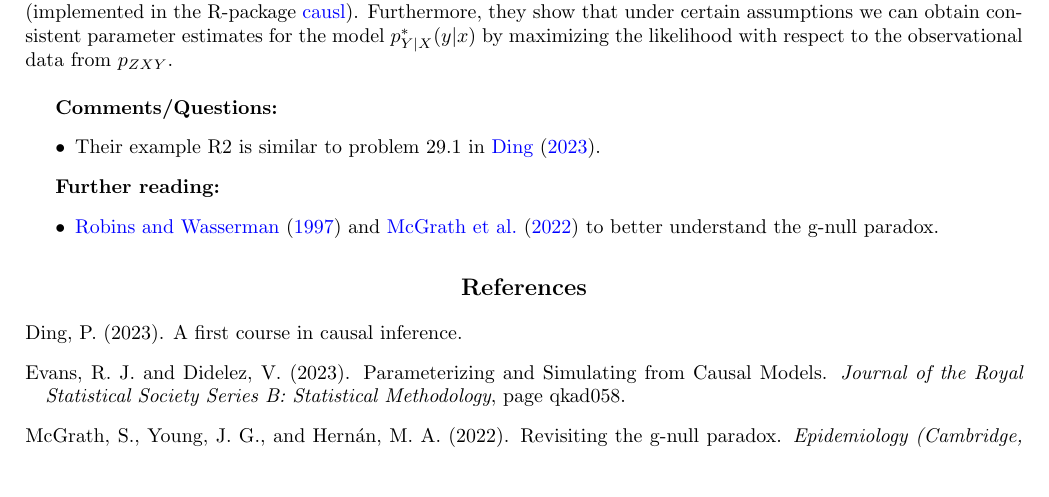
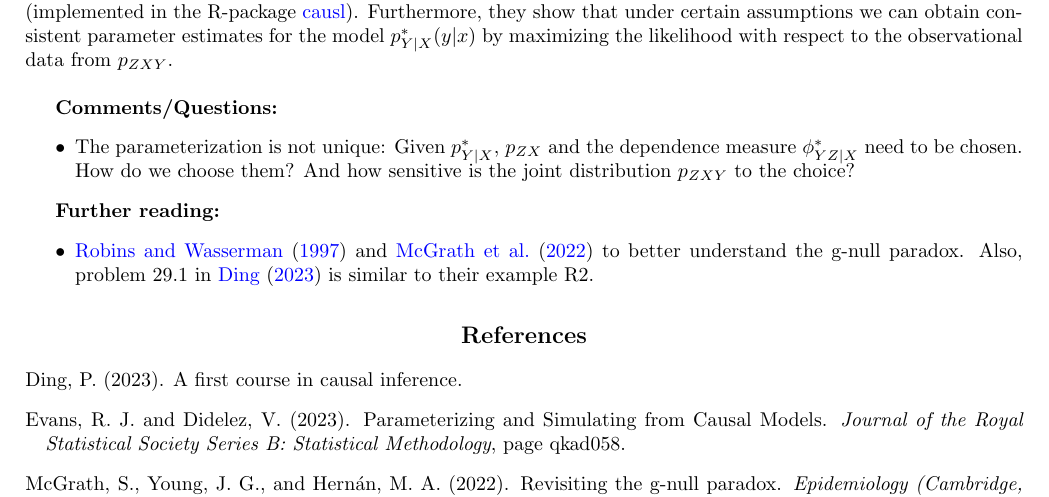
Before and after one commit to gregorsteiner/Evans_Didelez_2023, a LaTeX document (notes.tex): part of the page, cut so that both start at the same text, the shorter picture padded with empty space. Compiled offline with pdfLaTeX.

Commit message:
Added comments

```diff
--- a/notes.tex
+++ b/notes.tex
@@ -27,12 +27,12 @@ This document collects my notes on \cite{evans_didelez_2023}. They propose a new
 
 \textbf{Comments/Questions:}
 \begin{itemize}
-	\item Their example R2 is similar to problem 29.1 in \cite{ding2023course}.
+	\item The parameterization is not unique: Given $p_{Y|X}^*$, $p_{ZX}$ and the dependence measure $ \phi_{YZ | X}^*$ need to be chosen. How do we choose them? And how sensitive is the joint distribution $p_{ZXY}$ to the choice?
 \end{itemize}
 
 \textbf{Further reading:}
 \begin{itemize}
-	\item \cite{robins_wasserman_1997} and \cite{mcgrath2022revisiting} to better understand the g-null paradox.
+	\item \cite{robins_wasserman_1997} and \cite{mcgrath2022revisiting} to better understand the g-null paradox. Also, problem 29.1 in \cite{ding2023course} is similar to their example R2.
 \end{itemize}
 
 
```
Also changed, not shown: notes.pdf.
